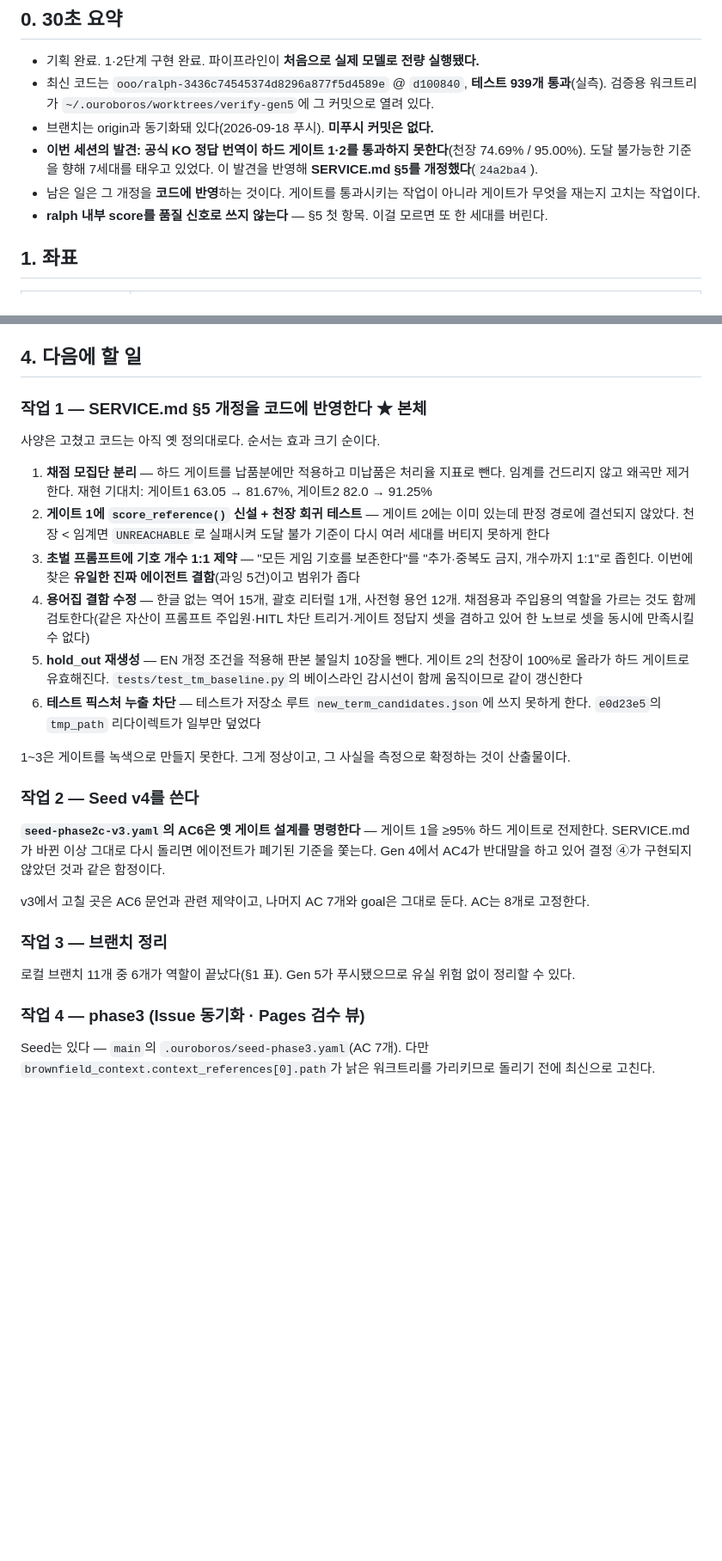
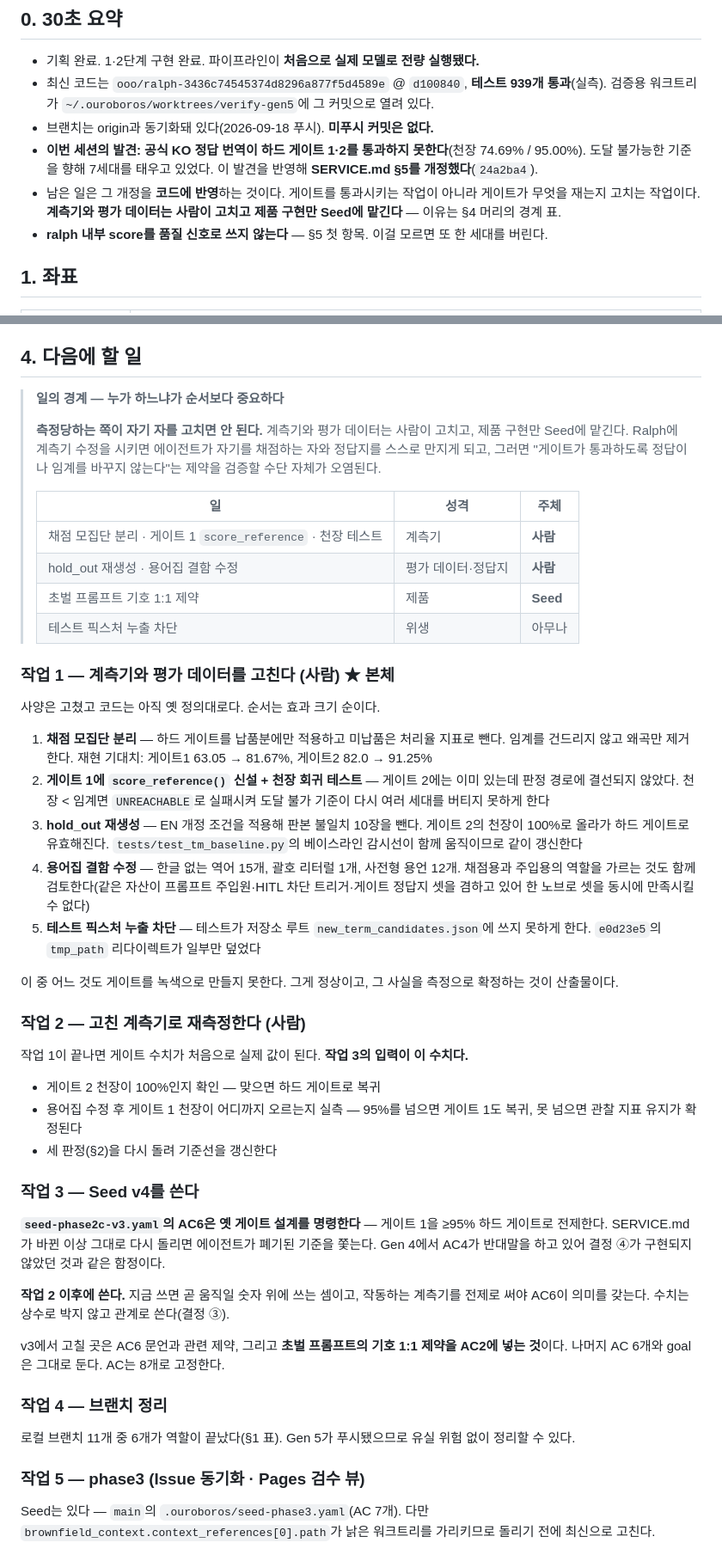
Before and after one commit to castigar/netrunner-glossary, a Markdown page: .ouroboros/HANDOFF.md, 2 parts joined by grey strips. Shown at 86% size. Drawn GitHub-style; blank space fills up the shorter version.

Commit message:
docs(handoff): §4 를 "누가 하느냐" 기준으로 재편
작업 1이 계측기 수정과 제품 구현을 한 덩어리로 묶고 있어, 읽는 사람이 전부 손으로
하고 나서 Seed 로 넘어가는 것으로 읽게 돼 있었다. 순서보다 주체가 먼저다.

**측정당하는 쪽이 자기 자를 고치면 안 된다.** 채점 모집단 분리·게이트 1 score_reference·
천장 테스트·hold_out 재생성·용어집 수정은 게이트가 무엇을 재는지를 바꾸므로 사람이
한다. Ralph 에 맡기면 에이전트가 자기를 채점하는 자와 정답지를 스스로 만지게 되고,
"게이트가 통과하도록 정답이나 임계를 바꾸지 않는다"는 제약을 검증할 수단이 오염된다.
반대로 초벌 프롬프트의 기호 1:1 제약은 제품 구현이므로 Seed 쪽 일이다.

재편 결과:
- §4 머리에 일의 성격 × 주체 대응표를 넣었다
- 작업 1 = 계측기·평가 데이터 수정(사람) 5항목. 프롬프트 제약은 여기서 뺐다
- 작업 2 = 고친 계측기로 재측정(사람). 신설. 게이트 2 천장이 100%인지, 용어집 수정
  후 게이트 1 천장이 어디까지 오르는지가 여기서 정해진다
- 작업 3 = Seed v4. 작업 2 이후로 미뤘다 — 지금 쓰면 곧 움직일 숫자 위에 쓰는 셈이다.
  AC2 에 기호 1:1 제약을 넣는 것을 범위에 추가했다
- 브랜치 정리·phase3 를 작업 4·5 로 재번호

Co-Authored-By: Claude Opus 5 (1M context) <noreply@anthropic.com>

```diff
--- a/.ouroboros/HANDOFF.md
+++ b/.ouroboros/HANDOFF.md
@@ -11,7 +11,7 @@
 - 최신 코드는 `ooo/ralph-3436c74545374d8296a877f5d4589e` @ `d100840`, **테스트 939개 통과**(실측). 검증용 워크트리가 `~/.ouroboros/worktrees/verify-gen5`에 그 커밋으로 열려 있다.
 - 브랜치는 origin과 동기화돼 있다(2026-09-18 푸시). **미푸시 커밋은 없다.**
 - **이번 세션의 발견: 공식 KO 정답 번역이 하드 게이트 1·2를 통과하지 못한다**(천장 74.69% / 95.00%). 도달 불가능한 기준을 향해 7세대를 태우고 있었다. 이 발견을 반영해 **SERVICE.md §5를 개정했다**(`24a2ba4`).
-- 남은 일은 그 개정을 **코드에 반영**하는 것이다. 게이트를 통과시키는 작업이 아니라 게이트가 무엇을 재는지 고치는 작업이다.
+- 남은 일은 그 개정을 **코드에 반영**하는 것이다. 게이트를 통과시키는 작업이 아니라 게이트가 무엇을 재는지 고치는 작업이다. **계측기와 평가 데이터는 사람이 고치고 제품 구현만 Seed에 맡긴다** — 이유는 §4 머리의 경계 표.
 - **ralph 내부 score를 품질 신호로 쓰지 않는다** — §5 첫 항목. 이걸 모르면 또 한 세대를 버린다.
 
 ## 1. 좌표
@@ -147,30 +147,53 @@ lineage `ralph-3436c74545374d8296a877f5d4589e`, generation 1. 10세대를 걸었
 
 ## 4. 다음에 할 일
 
-### 작업 1 — SERVICE.md §5 개정을 코드에 반영한다 ★ 본체
+> **일의 경계 — 누가 하느냐가 순서보다 중요하다**
+>
+> **측정당하는 쪽이 자기 자를 고치면 안 된다.** 계측기와 평가 데이터는 사람이 고치고,
+> 제품 구현만 Seed에 맡긴다. Ralph에 계측기 수정을 시키면 에이전트가 자기를 채점하는
+> 자와 정답지를 스스로 만지게 되고, 그러면 "게이트가 통과하도록 정답이나 임계를 바꾸지
+> 않는다"는 제약을 검증할 수단 자체가 오염된다.
+>
+> | 일 | 성격 | 주체 |
+> |---|---|---|
+> | 채점 모집단 분리 · 게이트 1 `score_reference` · 천장 테스트 | 계측기 | **사람** |
+> | hold_out 재생성 · 용어집 결함 수정 | 평가 데이터·정답지 | **사람** |
+> | 초벌 프롬프트 기호 1:1 제약 | 제품 | **Seed** |
+> | 테스트 픽스처 누출 차단 | 위생 | 아무나 |
+
+### 작업 1 — 계측기와 평가 데이터를 고친다 (사람) ★ 본체
 
 사양은 고쳤고 코드는 아직 옛 정의대로다. 순서는 효과 크기 순이다.
 
 1. **채점 모집단 분리** — 하드 게이트를 납품분에만 적용하고 미납품은 처리율 지표로 뺀다. 임계를 건드리지 않고 왜곡만 제거한다. 재현 기대치: 게이트1 63.05 → 81.67%, 게이트2 82.0 → 91.25%
 2. **게이트 1에 `score_reference()` 신설 + 천장 회귀 테스트** — 게이트 2에는 이미 있는데 판정 경로에 결선되지 않았다. 천장 < 임계면 `UNREACHABLE`로 실패시켜 도달 불가 기준이 다시 여러 세대를 버티지 못하게 한다
-3. **초벌 프롬프트에 기호 개수 1:1 제약** — "모든 게임 기호를 보존한다"를 "추가·중복도 금지, 개수까지 1:1"로 좁힌다. 이번에 찾은 **유일한 진짜 에이전트 결함**(과잉 5건)이고 범위가 좁다
+3. **hold_out 재생성** — EN 개정 조건을 적용해 판본 불일치 10장을 뺀다. 게이트 2의 천장이 100%로 올라가 하드 게이트로 유효해진다. `tests/test_tm_baseline.py`의 베이스라인 감시선이 함께 움직이므로 같이 갱신한다
 4. **용어집 결함 수정** — 한글 없는 역어 15개, 괄호 리터럴 1개, 사전형 용언 12개. 채점용과 주입용의 역할을 가르는 것도 함께 검토한다(같은 자산이 프롬프트 주입원·HITL 차단 트리거·게이트 정답지 셋을 겸하고 있어 한 노브로 셋을 동시에 만족시킬 수 없다)
-5. **hold_out 재생성** — EN 개정 조건을 적용해 판본 불일치 10장을 뺀다. 게이트 2의 천장이 100%로 올라가 하드 게이트로 유효해진다. `tests/test_tm_baseline.py`의 베이스라인 감시선이 함께 움직이므로 같이 갱신한다
-6. **테스트 픽스처 누출 차단** — 테스트가 저장소 루트 `new_term_candidates.json`에 쓰지 못하게 한다. `e0d23e5`의 `tmp_path` 리다이렉트가 일부만 덮었다
+5. **테스트 픽스처 누출 차단** — 테스트가 저장소 루트 `new_term_candidates.json`에 쓰지 못하게 한다. `e0d23e5`의 `tmp_path` 리다이렉트가 일부만 덮었다
 
-1~3은 게이트를 녹색으로 만들지 못한다. 그게 정상이고, 그 사실을 측정으로 확정하는 것이 산출물이다.
+이 중 어느 것도 게이트를 녹색으로 만들지 못한다. 그게 정상이고, 그 사실을 측정으로 확정하는 것이 산출물이다.
 
-### 작업 2 — Seed v4를 쓴다
+### 작업 2 — 고친 계측기로 재측정한다 (사람)
+
+작업 1이 끝나면 게이트 수치가 처음으로 실제 값이 된다. **작업 3의 입력이 이 수치다.**
+
+- 게이트 2 천장이 100%인지 확인 — 맞으면 하드 게이트로 복귀
+- 용어집 수정 후 게이트 1 천장이 어디까지 오르는지 실측 — 95%를 넘으면 게이트 1도 복귀, 못 넘으면 관찰 지표 유지가 확정된다
+- 세 판정(§2)을 다시 돌려 기준선을 갱신한다
+
+### 작업 3 — Seed v4를 쓴다
 
 **`seed-phase2c-v3.yaml`의 AC6은 옛 게이트 설계를 명령한다** — 게이트 1을 ≥95% 하드 게이트로 전제한다. SERVICE.md가 바뀐 이상 그대로 다시 돌리면 에이전트가 폐기된 기준을 쫓는다. Gen 4에서 AC4가 반대말을 하고 있어 결정 ④가 구현되지 않았던 것과 같은 함정이다.
 
-v3에서 고칠 곳은 AC6 문언과 관련 제약이고, 나머지 AC 7개와 goal은 그대로 둔다. AC는 8개로 고정한다.
+**작업 2 이후에 쓴다.** 지금 쓰면 곧 움직일 숫자 위에 쓰는 셈이고, 작동하는 계측기를 전제로 써야 AC6이 의미를 갖는다. 수치는 상수로 박지 않고 관계로 쓴다(결정 ③).
 
-### 작업 3 — 브랜치 정리
+v3에서 고칠 곳은 AC6 문언과 관련 제약, 그리고 **초벌 프롬프트의 기호 1:1 제약을 AC2에 넣는 것**이다. 나머지 AC 6개와 goal은 그대로 둔다. AC는 8개로 고정한다.
+
+### 작업 4 — 브랜치 정리
 
 로컬 브랜치 11개 중 6개가 역할이 끝났다(§1 표). Gen 5가 푸시됐으므로 유실 위험 없이 정리할 수 있다.
 
-### 작업 4 — phase3 (Issue 동기화 · Pages 검수 뷰)
+### 작업 5 — phase3 (Issue 동기화 · Pages 검수 뷰)
 
 Seed는 있다 — `main`의 `.ouroboros/seed-phase3.yaml`(AC 7개). 다만 `brownfield_context.context_references[0].path`가 낡은 워크트리를 가리키므로 돌리기 전에 최신으로 고친다.
 
```
